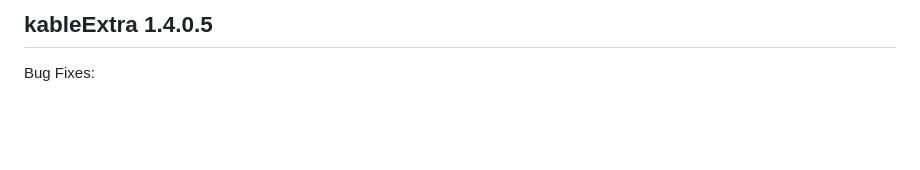
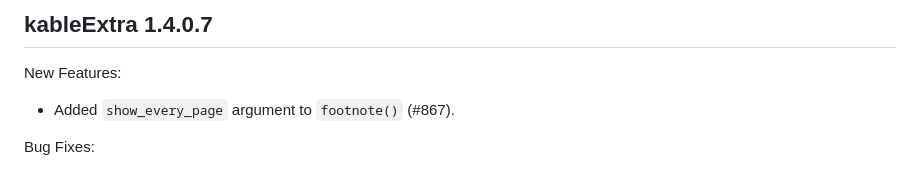
Before and after one commit to haozhu233/kableExtra, a Markdown page: inst/NEWS.md, the part around the change. Rendered like a GitHub page; blank space fills up the shorter version.

```diff
--- a/inst/NEWS.md
+++ b/inst/NEWS.md
@@ -1,5 +1,9 @@
-kableExtra 1.4.0.5
+kableExtra 1.4.0.7
 --------------------------------------------------------------------------------
+
+New Features:
+
+* Added `show_every_page` argument to `footnote()` (#867).
 
 Bug Fixes:
 
```
